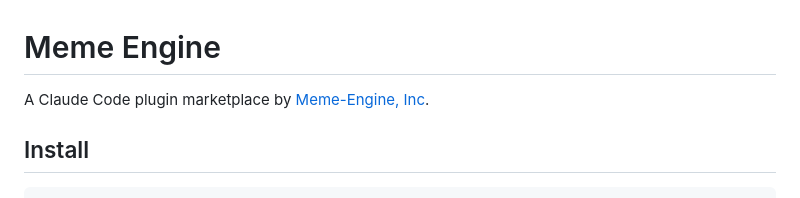
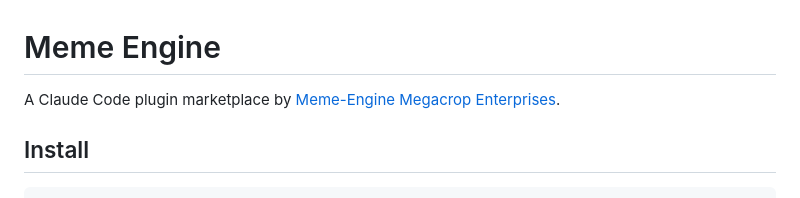
Before and after one commit to Meme-Theory/meme-engine, a Markdown page: README.md, the part around the change. Drawn GitHub-style.

Commit message:
Update company name in README

```diff
--- a/README.md
+++ b/README.md
@@ -1,6 +1,6 @@
 # Meme Engine
 
-A Claude Code plugin marketplace by [Meme-Engine, Inc](https://meme-engine.com).
+A Claude Code plugin marketplace by [Meme-Engine Megacrop Enterprises](https://meme-engine.com).
 
 ## Install
 
```
